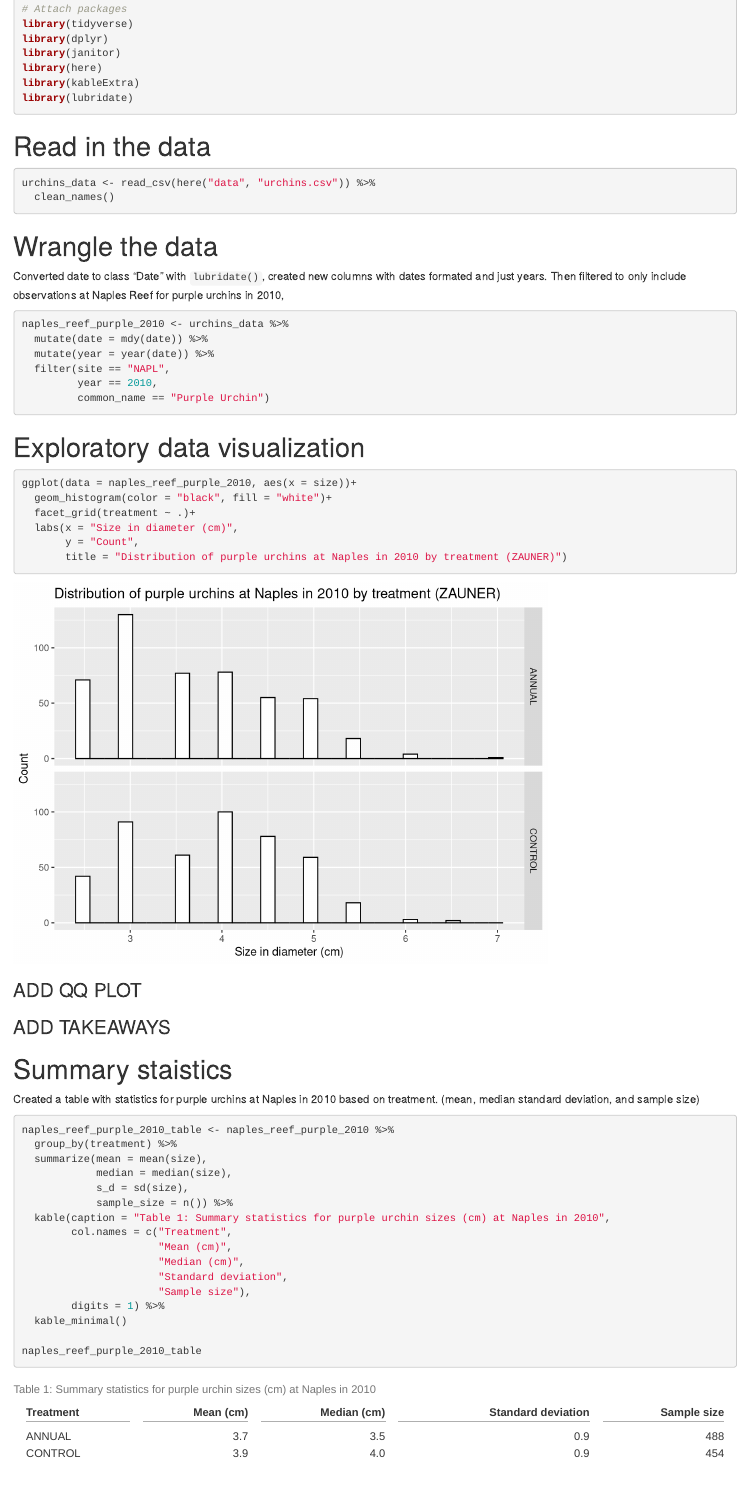
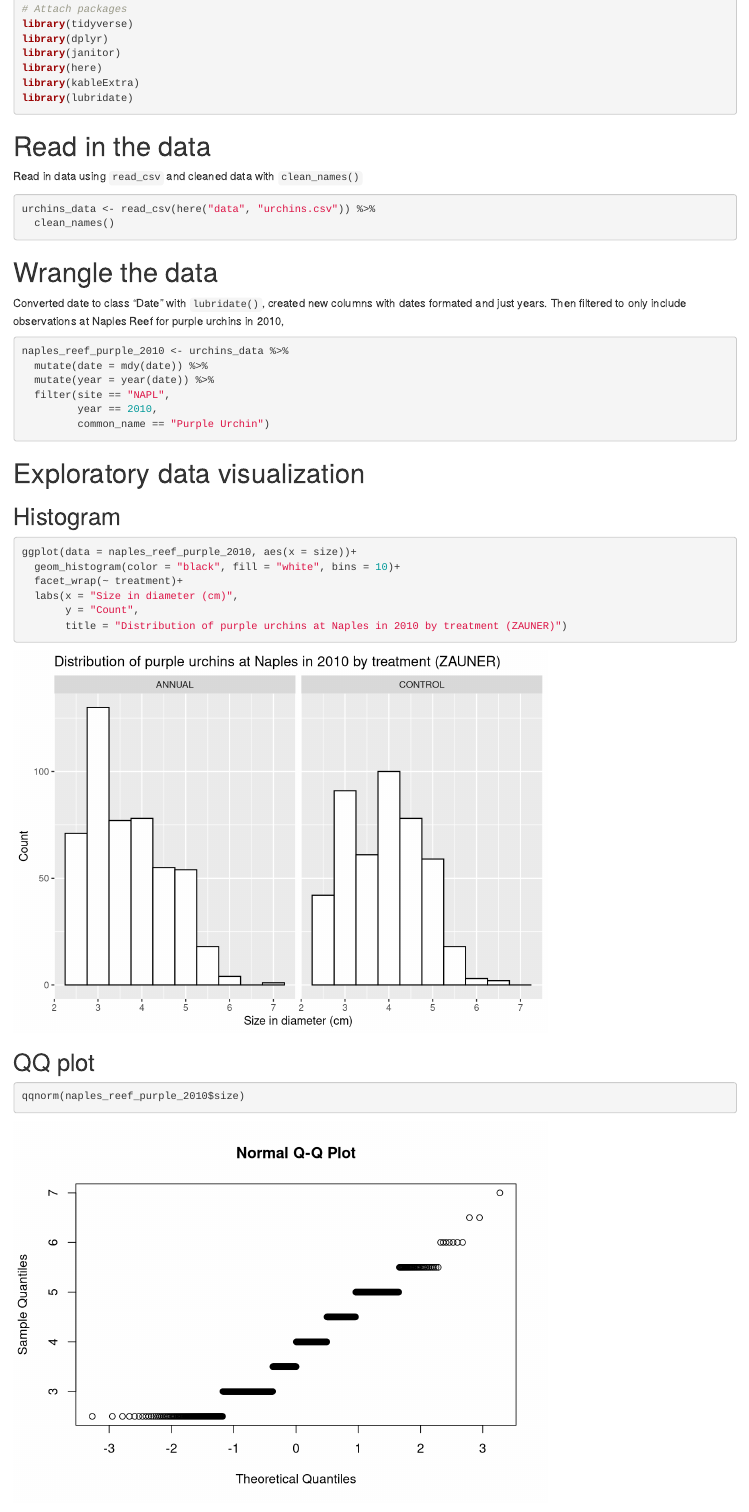
Before and after one commit to annazauner/a3-task3-task4-az, an R Markdown document (code/a3_task4_anna_zauner.Rmd): the page in a window 1100 px wide, from 230 px down. Rendered offline with R 4.5, knitr and Pandoc, with nearby package versions; column names are cleaned by a stand-in for the janitor package.

Commit message:
Added QQ

````diff
--- a/code/a3_task4_anna_zauner.Rmd
+++ b/code/a3_task4_anna_zauner.Rmd
@@ -23,6 +23,8 @@ library(lubridate)
 
 # Read in the data
 
+Read in data using `read_csv` and cleaned data with `clean_names()`
+
 ```{r}
 urchins_data <- read_csv(here("data", "urchins.csv")) %>%
   clean_names()
@@ -44,16 +46,24 @@ naples_reef_purple_2010 <- urchins_data %>%
 
 # Exploratory data visualization
 
+## Histogram
+
 ```{r}
 ggplot(data = naples_reef_purple_2010, aes(x = size))+
-  geom_histogram(color = "black", fill = "white")+
-  facet_grid(treatment ~ .)+
+  geom_histogram(color = "black", fill = "white", bins = 10)+
+  facet_wrap(~ treatment)+
   labs(x = "Size in diameter (cm)",
        y = "Count",
        title = "Distribution of purple urchins at Naples in 2010 by treatment (ZAUNER)")
 
 ```
-### ADD QQ PLOT
+
+
+## QQ plot
+
+```{r}
+qqnorm(naples_reef_purple_2010$size)
+```
 
 ### ADD TAKEAWAYS
 
````
Also changed, not shown: code/a3_task4_anna_zauner.html (added).
